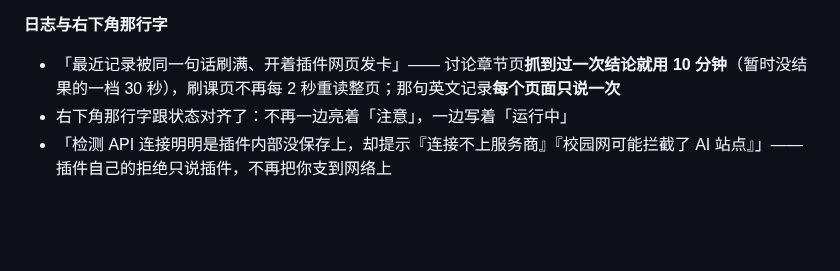
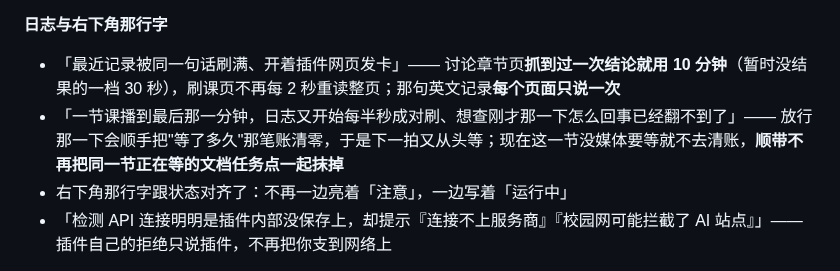
Before and after one commit to TYT0807/Omitone, a Markdown page: README.md, the part around the change. Drawn GitHub-style; folded sections open; blank space fills up the shorter version.

```diff
--- a/README.md
+++ b/README.md
@@ -85,6 +85,7 @@
 **日志与右下角那行字**
 
 - 「最近记录被同一句话刷满、开着插件网页发卡」—— 讨论章节页**抓到过一次结论就用 10 分钟**（暂时没结果的一档 30 秒），刷课页不再每 2 秒重读整页；那句英文记录**每个页面只说一次**
+- 「一节课播到最后那一分钟，日志又开始每半秒成对刷、想查刚才那一下怎么回事已经翻不到了」—— 放行那一下会顺手把"等了多久"那笔账清零，于是下一拍又从头等；现在这一节没媒体要等就不去清账，**顺带不再把同一节正在等的文档任务点一起抹掉**
 - 右下角那行字跟状态对齐了：不再一边亮着「注意」，一边写着「运行中」
 - 「检测 API 连接明明是插件内部没保存上，却提示『连接不上服务商』『校园网可能拦截了 AI 站点』」—— 插件自己的拒绝只说插件，不再把你支到网络上
 
```
Also changed, not shown: release-notes-1.3.0.md (+4 -0 lines).
